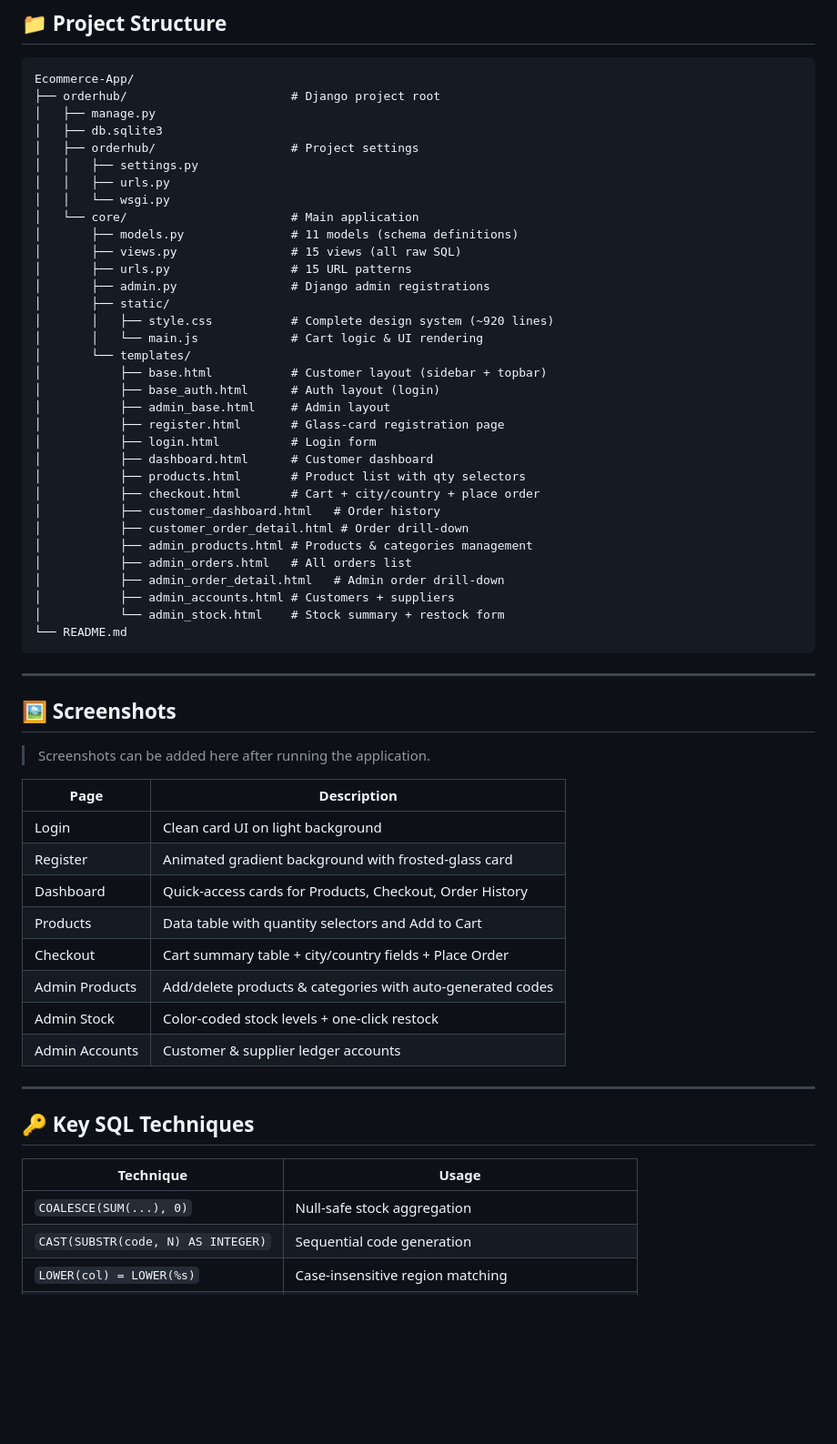
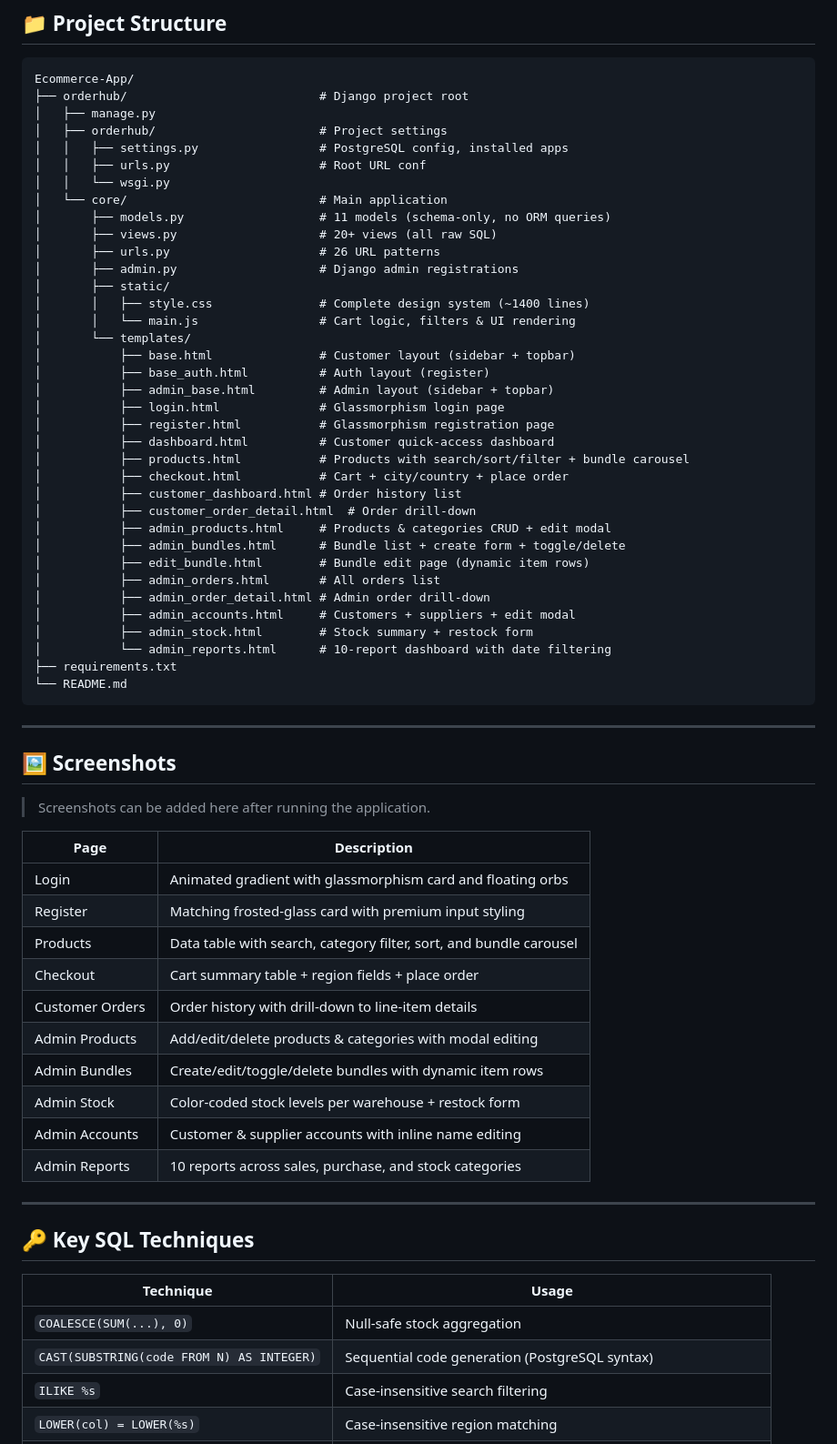
Before and after one commit to Maaz-A-Khan/Ecommerce-App, a Markdown page: README.md, the part around one of its changes. Shown at 91% size. Drawn GitHub-style; blank space fills up the shorter version.

Commit message:
docs: update README to reflect PostgreSQL migration, new bundle management features, and updated reporting dashboard

````diff
--- a/README.md
+++ b/README.md
@@ -205,37 +240,40 @@ Now register a customer account at `/register/` and start shopping!
 
 ```
 Ecommerce-App/
-├── orderhub/                       # Django project root
+├── orderhub/                           # Django project root
 │   ├── manage.py
-│   ├── db.sqlite3
-│   ├── orderhub/                   # Project settings
-│   │   ├── settings.py
-│   │   ├── urls.py
+│   ├── orderhub/                       # Project settings
+│   │   ├── settings.py                 # PostgreSQL config, installed apps
+│   │   ├── urls.py                     # Root URL conf
 │   │   └── wsgi.py
-│   └── core/                       # Main application
-│       ├── models.py               # 11 models (schema definitions)
-│       ├── views.py                # 15 views (all raw SQL)
-│       ├── urls.py                 # 15 URL patterns
-│       ├── admin.py                # Django admin registrations
+│   └── core/                           # Main application
+│       ├── models.py                   # 11 models (schema-only, no ORM queries)
+│       ├── views.py                    # 20+ views (all raw SQL)
+│       ├── urls.py                     # 26 URL patterns
+│       ├── admin.py                    # Django admin registrations
 │       ├── static/
-│       │   ├── style.css           # Complete design system (~920 lines)
-│       │   └── main.js             # Cart logic & UI rendering
+│       │   ├── style.css               # Complete design system (~1400 lines)
+│       │   └── main.js                 # Cart logic, filters & UI rendering
 │       └── templates/
-│           ├── base.html           # Customer layout (sidebar + topbar)
-│           ├── base_auth.html      # Auth layout (login)
-│           ├── admin_base.html     # Admin layout
-│           ├── register.html       # Glass-card registration page
-│           ├── login.html          # Login form
-│           ├── dashboard.html      # Customer dashboard
-│           ├── products.html       # Product list with qty selectors
-│           ├── checkout.html       # Cart + city/country + place order
-│           ├── customer_dashboard.html   # Order history
-│           ├── customer_order_detail.html # Order drill-down
-│           ├── admin_products.html # Products & categories management
-│           ├── admin_orders.html   # All orders list
-│           ├── admin_order_detail.html   # Admin order drill-down
-│           ├── admin_accounts.html # Customers + suppliers
-│           └── admin_stock.html    # Stock summary + restock form
+│           ├── base.html               # Customer layout (sidebar + topbar)
+│           ├── base_auth.html          # Auth layout (register)
+│           ├── admin_base.html         # Admin layout (sidebar + topbar)
+│           ├── login.html              # Glassmorphism login page
+│           ├── register.html           # Glassmorphism registration page
+│           ├── dashboard.html          # Customer quick-access dashboard
+│           ├── products.html           # Products with search/sort/filter + bundle carousel
+│           ├── checkout.html           # Cart + city/country + place order
+│           ├── customer_dashboard.html # Order history list
+│           ├── customer_order_detail.html  # Order drill-down
+│           ├── admin_products.html     # Products & categories CRUD + edit modal
+│           ├── admin_bundles.html      # Bundle list + create form + toggle/delete
+│           ├── edit_bundle.html        # Bundle edit page (dynamic item rows)
+│           ├── admin_orders.html       # All orders list
+│           ├── admin_order_detail.html # Admin order drill-down
+│           ├── admin_accounts.html     # Customers + suppliers + edit modal
+│           ├── admin_stock.html        # Stock summary + restock form
+│           └── admin_reports.html      # 10-report dashboard with date filtering
+├── requirements.txt
 └── README.md
 ```
 
@@ -247,14 +285,16 @@ Ecommerce-App/
 
 | Page | Description |
 |---|---|
-| Login | Clean card UI on light background |
-| Register | Animated gradient background with frosted-glass card |
-| Dashboard | Quick-access cards for Products, Checkout, Order History |
-| Products | Data table with quantity selectors and Add to Cart |
-| Checkout | Cart summary table + city/country fields + Place Order |
-| Admin Products | Add/delete products & categories with auto-generated codes |
-| Admin Stock | Color-coded stock levels + one-click restock |
-| Admin Accounts | Customer & supplier ledger accounts |
+| Login | Animated gradient with glassmorphism card and floating orbs |
+| Register | Matching frosted-glass card with premium input styling |
+| Products | Data table with search, category filter, sort, and bundle carousel |
+| Checkout | Cart summary table + region fields + place order |
+| Customer Orders | Order history with drill-down to line-item details |
+| Admin Products | Add/edit/delete products & categories with modal editing |
+| Admin Bundles | Create/edit/toggle/delete bundles with dynamic item rows |
+| Admin Stock | Color-coded stock levels per warehouse + restock form |
+| Admin Accounts | Customer & supplier accounts with inline name editing |
+| Admin Reports | 10 reports across sales, purchase, and stock categories |
 
 ---
 
@@ -263,5 +303,6 @@ Ecommerce-App/
 | Technique | Usage |
 |---|---|
 | `COALESCE(SUM(...), 0)` | Null-safe stock aggregation |
-| `CAST(SUBSTR(code, N) AS INTEGER)` | Sequential code generation |
+| `CAST(SUBSTRING(code FROM N) AS INTEGER)` | Sequential code generation (PostgreSQL syntax) |
+| `ILIKE %s` | Case-insensitive search filtering |
 | `LOWER(col) = LOWER(%s)` | Case-insensitive region matching |
````
Also changed, not shown: other parts of README.md (+77 -26 lines).
